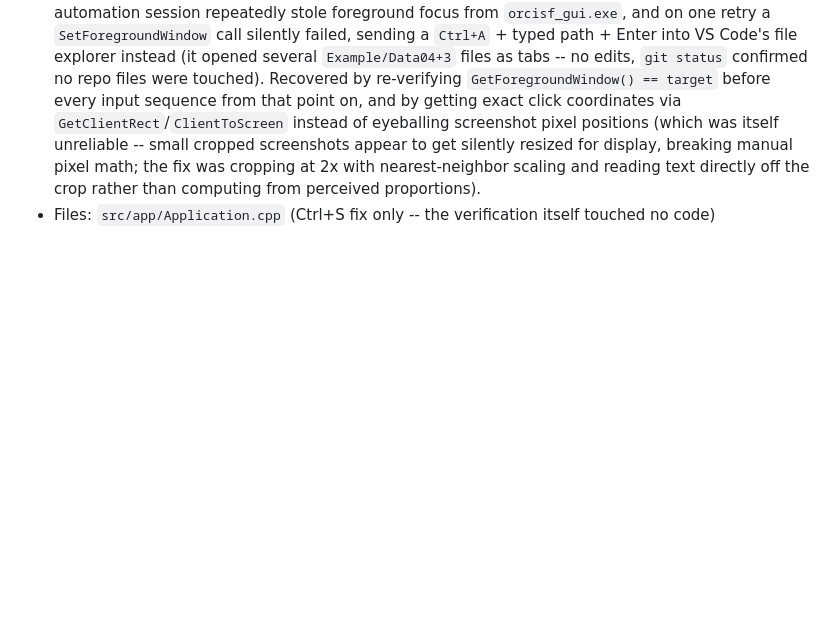
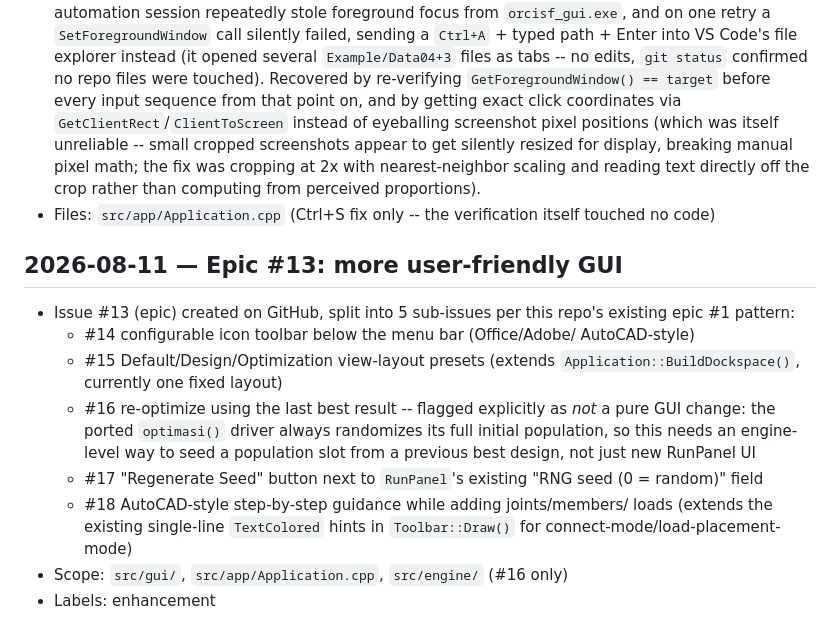
Before and after one commit to yohannaftali/orcisf, a Markdown page: CHANGE_HISTORY.md, the part around the change. Drawn GitHub-style; blank space fills up the shorter version.

Commit message:
docs: track epic #13 and sub-issues #14-#18 (GUI usability)

```diff
--- a/CHANGE_HISTORY.md
+++ b/CHANGE_HISTORY.md
@@ -851,3 +851,24 @@ history only; don't duplicate current-state description here.
   than computing from perceived proportions).
 - Files: `src/app/Application.cpp` (Ctrl+S fix only -- the verification
   itself touched no code)
+
+## 2026-08-11 — Epic #13: more user-friendly GUI
+
+- Issue #13 (epic) created on GitHub, split into 5 sub-issues per this
+  repo's existing epic #1 pattern:
+  - #14 configurable icon toolbar below the menu bar (Office/Adobe/
+    AutoCAD-style)
+  - #15 Default/Design/Optimization view-layout presets (extends
+    `Application::BuildDockspace()`, currently one fixed layout)
+  - #16 re-optimize using the last best result -- flagged explicitly as
+    *not* a pure GUI change: the ported `optimasi()` driver always
+    randomizes its full initial population, so this needs an
+    engine-level way to seed a population slot from a previous best
+    design, not just new RunPanel UI
+  - #17 "Regenerate Seed" button next to `RunPanel`'s existing
+    "RNG seed (0 = random)" field
+  - #18 AutoCAD-style step-by-step guidance while adding joints/members/
+    loads (extends the existing single-line `TextColored` hints in
+    `Toolbar::Draw()` for connect-mode/load-placement-mode)
+- Scope: `src/gui/`, `src/app/Application.cpp`, `src/engine/` (#16 only)
+- Labels: enhancement
```
Also changed, not shown: AGENTS.md (+6 -0 lines).
